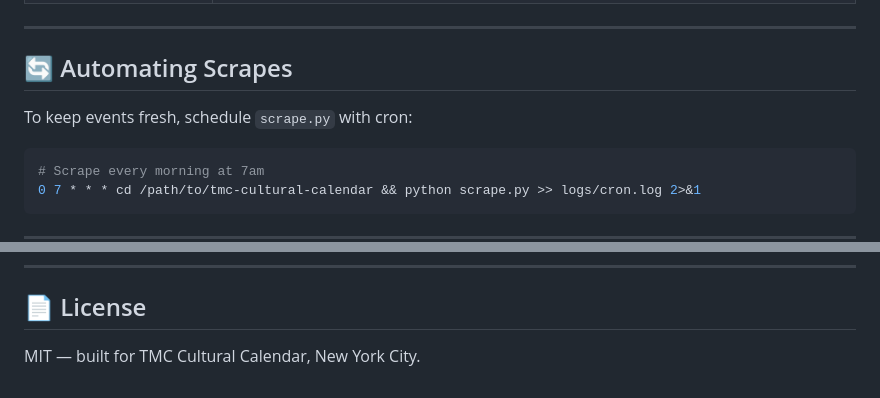
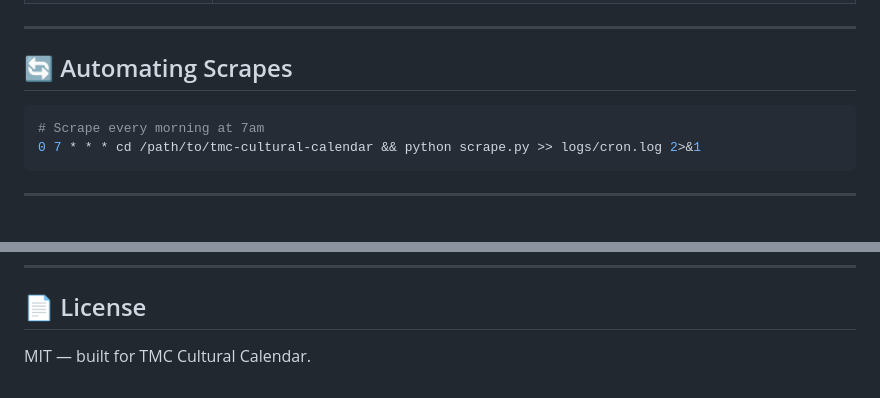
Before and after one commit to abuelocarl/tmc-cultural-calendar, a Markdown page: README.md, 2 parts joined by grey strips. Rendered like a GitHub page; blank space fills up the shorter version.

````diff
--- a/README.md
+++ b/README.md
@@ -102,8 +184,6 @@ tmc-cultural-calendar/
 
 ## 🔄 Automating Scrapes
 
-To keep events fresh, schedule `scrape.py` with cron:
-
 ```bash
 # Scrape every morning at 7am
 0 7 * * * cd /path/to/tmc-cultural-calendar && python scrape.py >> logs/cron.log 2>&1
@@ -123,4 +203,4 @@ To keep events fresh, schedule `scrape.py` with cron:
 
 ## 📄 License
 
-MIT — built for TMC Cultural Calendar, New York City.
+MIT — built for TMC Cultural Calendar.
````
Also changed, not shown: other parts of README.md (+95 -13 lines).
